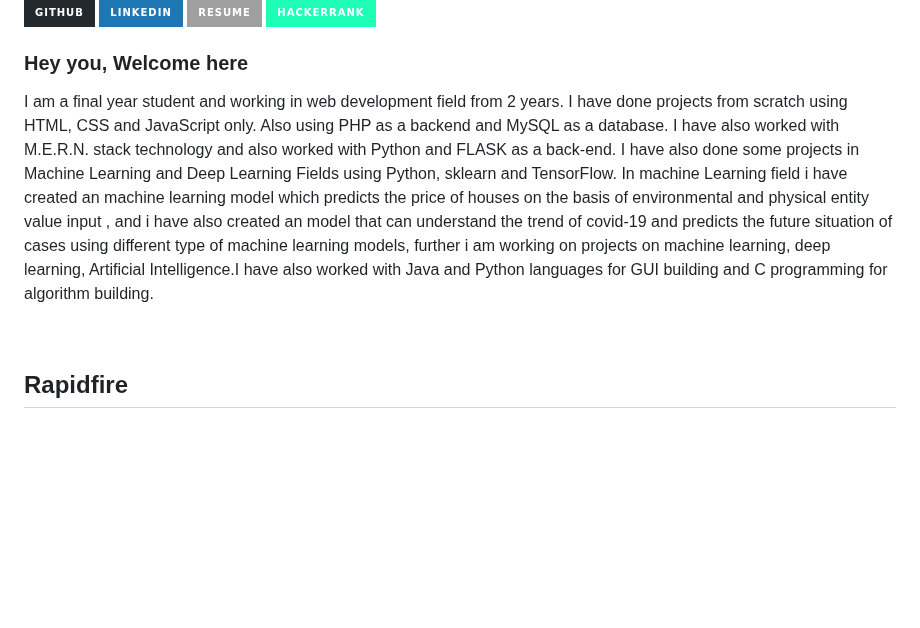
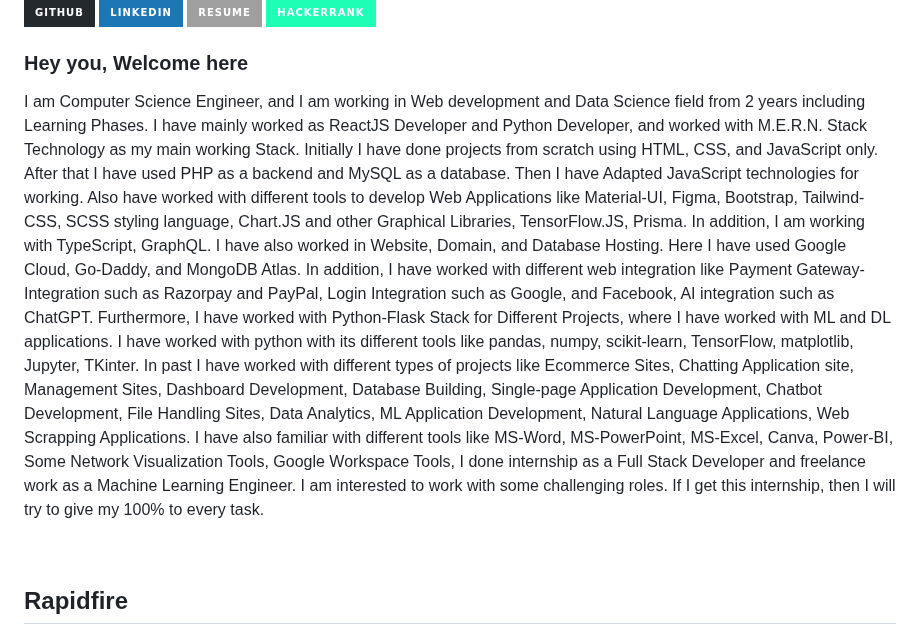
Before and after one commit to TechForEverybody/TechForEverybody, a Markdown page: README.md, the part around the change. Rendered like a GitHub page; badges without logos; blank space fills up the shorter version.

```diff
--- a/README.md
+++ b/README.md
@@ -15,7 +15,17 @@
 </a>
 
 ### Hey you, Welcome here
-I am a final year student and working in web development field from 2 years. I have done projects from scratch using HTML, CSS and JavaScript only. Also using PHP as a backend and MySQL as a database. I have also worked with M.E.R.N. stack technology and also worked with Python and FLASK as a back-end. I have also done some projects in Machine Learning and Deep Learning Fields using Python, sklearn and TensorFlow. In machine Learning field i have created an machine learning model which predicts the price of houses on the basis of environmental and physical entity value input , and i have also created an model that can understand the trend of covid-19 and predicts the future situation of cases using different type of machine learning models, further i am working on projects on machine learning, deep learning, Artificial Intelligence.I have also worked with Java and Python languages for GUI building and C programming for algorithm building.
+I am Computer Science Engineer, and I am working in Web development and Data Science field from 2 years including Learning Phases.
+I have mainly worked as ReactJS Developer and Python Developer, and worked with M.E.R.N. Stack Technology as my main working Stack.
+Initially I have done projects from scratch using HTML, CSS, and JavaScript only. After that I have used PHP as a backend and MySQL as a database. Then I have Adapted JavaScript technologies for working. Also have worked with different tools to develop Web Applications like Material-UI, Figma, Bootstrap, Tailwind-CSS, SCSS styling language, Chart.JS and other Graphical Libraries, TensorFlow.JS, Prisma. In addition, I am working with TypeScript, GraphQL.
+I have also worked in Website, Domain, and Database Hosting. Here I have used Google Cloud, Go-Daddy, and MongoDB Atlas.
+In addition, I have worked with different web integration like Payment Gateway-Integration such as Razorpay and PayPal, Login Integration such as Google, and Facebook, AI integration such as ChatGPT.
+Furthermore, I have worked with Python-Flask Stack for Different Projects, where I have worked with ML and DL applications. I have worked with python with its different tools like pandas, numpy, scikit-learn, TensorFlow, matplotlib, Jupyter, TKinter.
+In past I have worked with different types of projects like Ecommerce Sites, Chatting Application site, Management Sites, Dashboard Development, Database Building, Single-page Application Development, Chatbot Development, File Handling Sites, Data Analytics, ML Application Development, Natural Language Applications, Web Scrapping Applications.
+I have also familiar with different tools like MS-Word, MS-PowerPoint, MS-Excel, Canva, Power-BI, Some Network Visualization Tools, Google Workspace Tools,
+I done internship as a Full Stack Developer and freelance work as a Machine Learning Engineer.
+I am interested to work with some challenging roles. If I get this internship, then I will try to give my 100% to every task.
+
 
 <br/>
 
```
